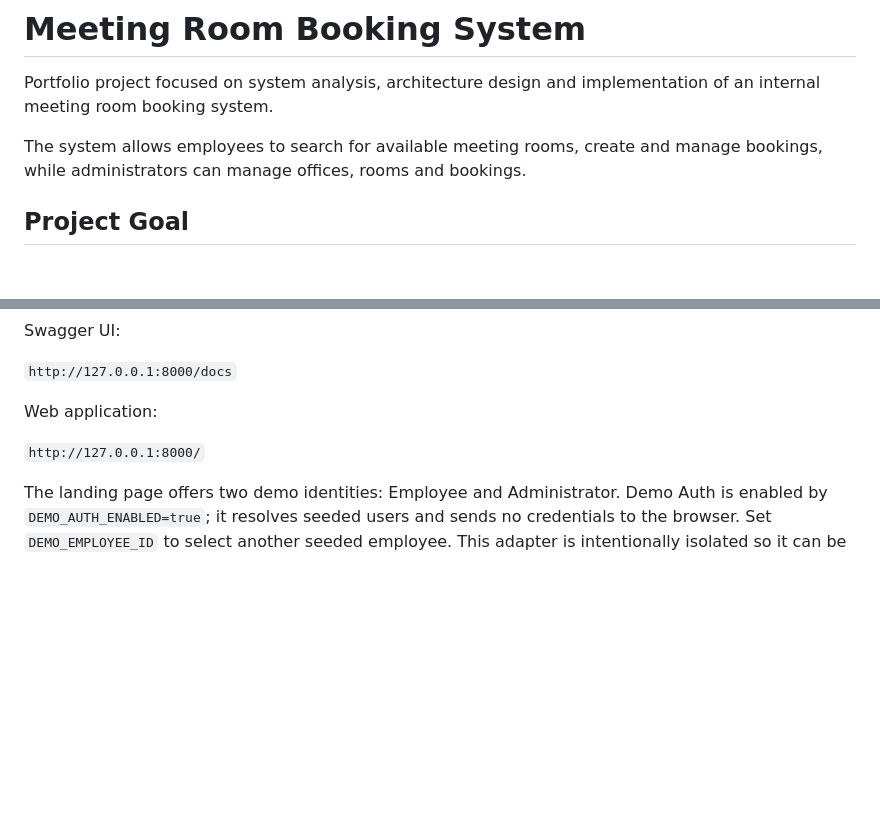
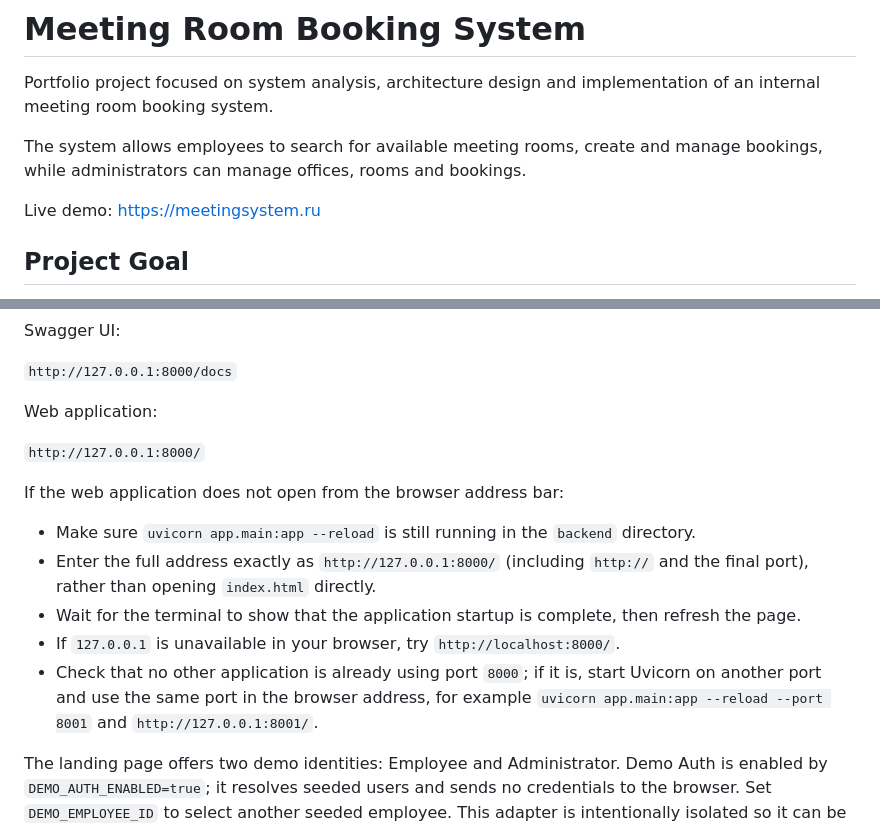
Before and after one commit to e2ali2/meeting-room-booking-system, a Markdown page: README.md, 2 parts joined by grey strips. Rendered like a GitHub page; blank space fills up the shorter version.

Commit message:
Update README and remove test report

```diff
--- a/README.md
+++ b/README.md
@@ -3,6 +3,8 @@
 Portfolio project focused on system analysis, architecture design and implementation of an internal meeting room booking system.
 
 The system allows employees to search for available meeting rooms, create and manage bookings, while administrators can manage offices, rooms and bookings.
+
+Live demo: [https://meetingsystem.ru](https://meetingsystem.ru)
 
 ## Project Goal
 
@@ -328,6 +330,14 @@ Web application:
 
 `http://127.0.0.1:8000/`
 
+If the web application does not open from the browser address bar:
+
+- Make sure `uvicorn app.main:app --reload` is still running in the `backend` directory.
+- Enter the full address exactly as `http://127.0.0.1:8000/` (including `http://` and the final port), rather than opening `index.html` directly.
+- Wait for the terminal to show that the application startup is complete, then refresh the page.
+- If `127.0.0.1` is unavailable in your browser, try `http://localhost:8000/`.
+- Check that no other application is already using port `8000`; if it is, start Uvicorn on another port and use the same port in the browser address, for example `uvicorn app.main:app --reload --port 8001` and `http://127.0.0.1:8001/`.
+
 The landing page offers two demo identities: Employee and Administrator. Demo
 Auth is enabled by `DEMO_AUTH_ENABLED=true`; it resolves seeded users and sends
 no credentials to the browser. Set `DEMO_EMPLOYEE_ID` to select another seeded
```
Also changed, not shown: docs/TEST_REPORT_2026-09-30.md (deleted, +0 -188 lines).
